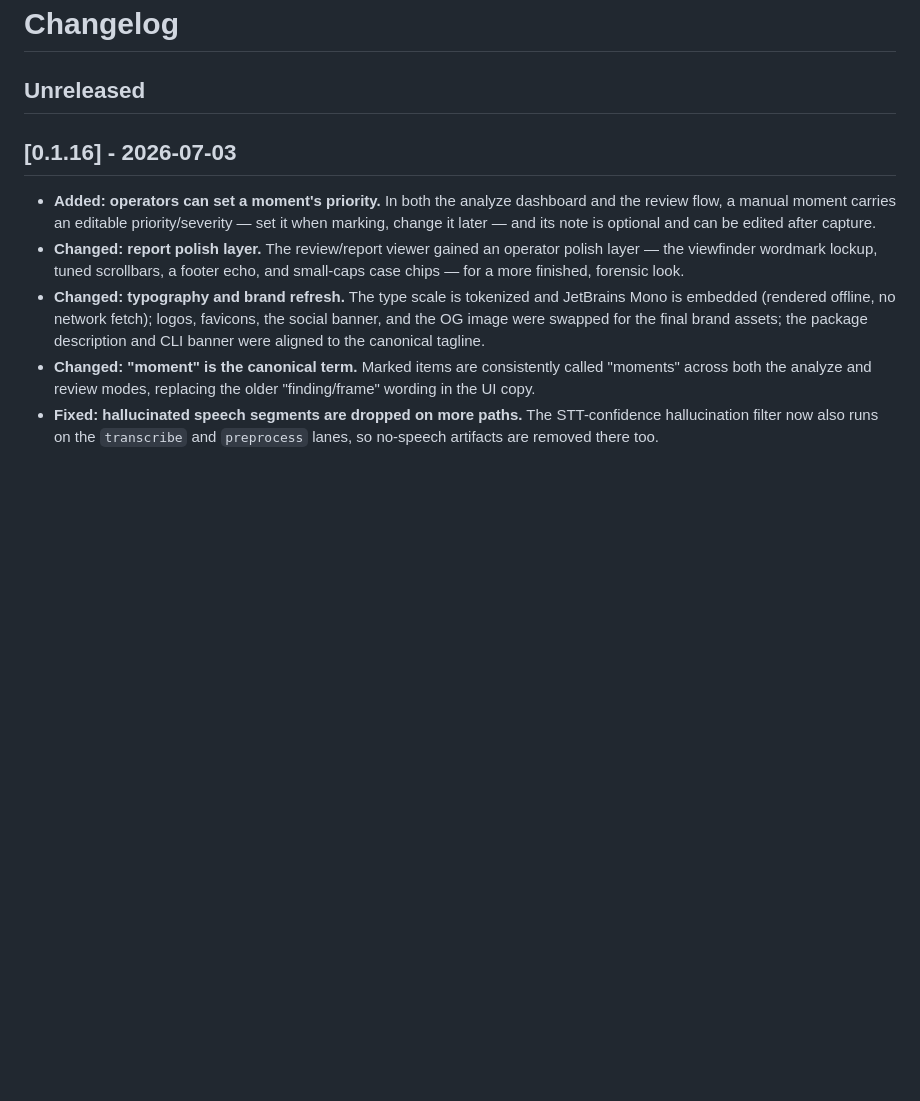
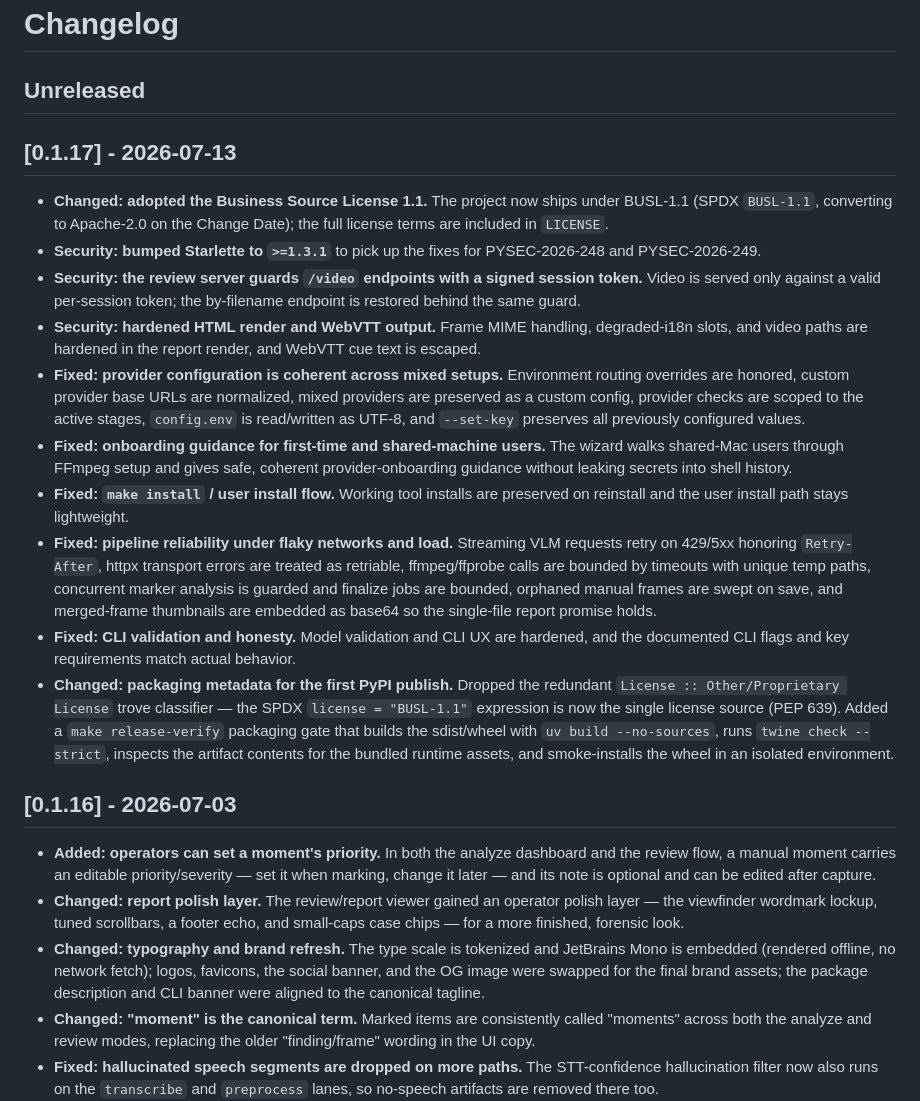
Before and after one commit to vetcoders/screenscribe, a Markdown page: CHANGELOG.md, the part around the change. Rendered like a GitHub page; blank space fills up the shorter version.

Commit message:
docs(changelog): add 0.1.17 release notes
- promote a dated [0.1.17] section covering changes since the initial public
  release (v0.1.16): BUSL-1.1 adoption, security hardening (Starlette CVE bump,
  signed video-token guard, HTML/WebVTT escaping), provider/config onboarding,
  pipeline reliability, install-flow and CLI fixes
- record the packaging-metadata work for the first PyPI publish
- keep an empty Unreleased placeholder on top for the next cycle

```diff
--- a/CHANGELOG.md
+++ b/CHANGELOG.md
@@ -1,6 +1,46 @@
 # Changelog
 
 ## Unreleased
+
+## [0.1.17] - 2026-07-13
+
+- **Changed: adopted the Business Source License 1.1.** The project now ships
+  under BUSL-1.1 (SPDX `BUSL-1.1`, converting to Apache-2.0 on the Change Date);
+  the full license terms are included in `LICENSE`.
+- **Security: bumped Starlette to `>=1.3.1`** to pick up the fixes for
+  PYSEC-2026-248 and PYSEC-2026-249.
+- **Security: the review server guards `/video` endpoints with a signed session
+  token.** Video is served only against a valid per-session token; the
+  by-filename endpoint is restored behind the same guard.
+- **Security: hardened HTML render and WebVTT output.** Frame MIME handling,
+  degraded-i18n slots, and video paths are hardened in the report render, and
+  WebVTT cue text is escaped.
+- **Fixed: provider configuration is coherent across mixed setups.** Environment
+  routing overrides are honored, custom provider base URLs are normalized, mixed
+  providers are preserved as a custom config, provider checks are scoped to the
+  active stages, `config.env` is read/written as UTF-8, and `--set-key` preserves
+  all previously configured values.
+- **Fixed: onboarding guidance for first-time and shared-machine users.** The
+  wizard walks shared-Mac users through FFmpeg setup and gives safe, coherent
+  provider-onboarding guidance without leaking secrets into shell history.
+- **Fixed: `make install` / user install flow.** Working tool installs are
+  preserved on reinstall and the user install path stays lightweight.
+- **Fixed: pipeline reliability under flaky networks and load.** Streaming VLM
+  requests retry on 429/5xx honoring `Retry-After`, httpx transport errors are
+  treated as retriable, ffmpeg/ffprobe calls are bounded by timeouts with unique
+  temp paths, concurrent marker analysis is guarded and finalize jobs are
+  bounded, orphaned manual frames are swept on save, and merged-frame thumbnails
+  are embedded as base64 so the single-file report promise holds.
+- **Fixed: CLI validation and honesty.** Model validation and CLI UX are
+  hardened, and the documented CLI flags and key requirements match actual
+  behavior.
+- **Changed: packaging metadata for the first PyPI publish.** Dropped the
+  redundant `License :: Other/Proprietary License` trove classifier — the SPDX
+  `license = "BUSL-1.1"` expression is now the single license source (PEP 639).
+  Added a `make release-verify` packaging gate that builds the sdist/wheel with
+  `uv build --no-sources`, runs `twine check --strict`, inspects the artifact
+  contents for the bundled runtime assets, and smoke-installs the wheel in an
+  isolated environment.
 
 ## [0.1.16] - 2026-07-03
 
```
